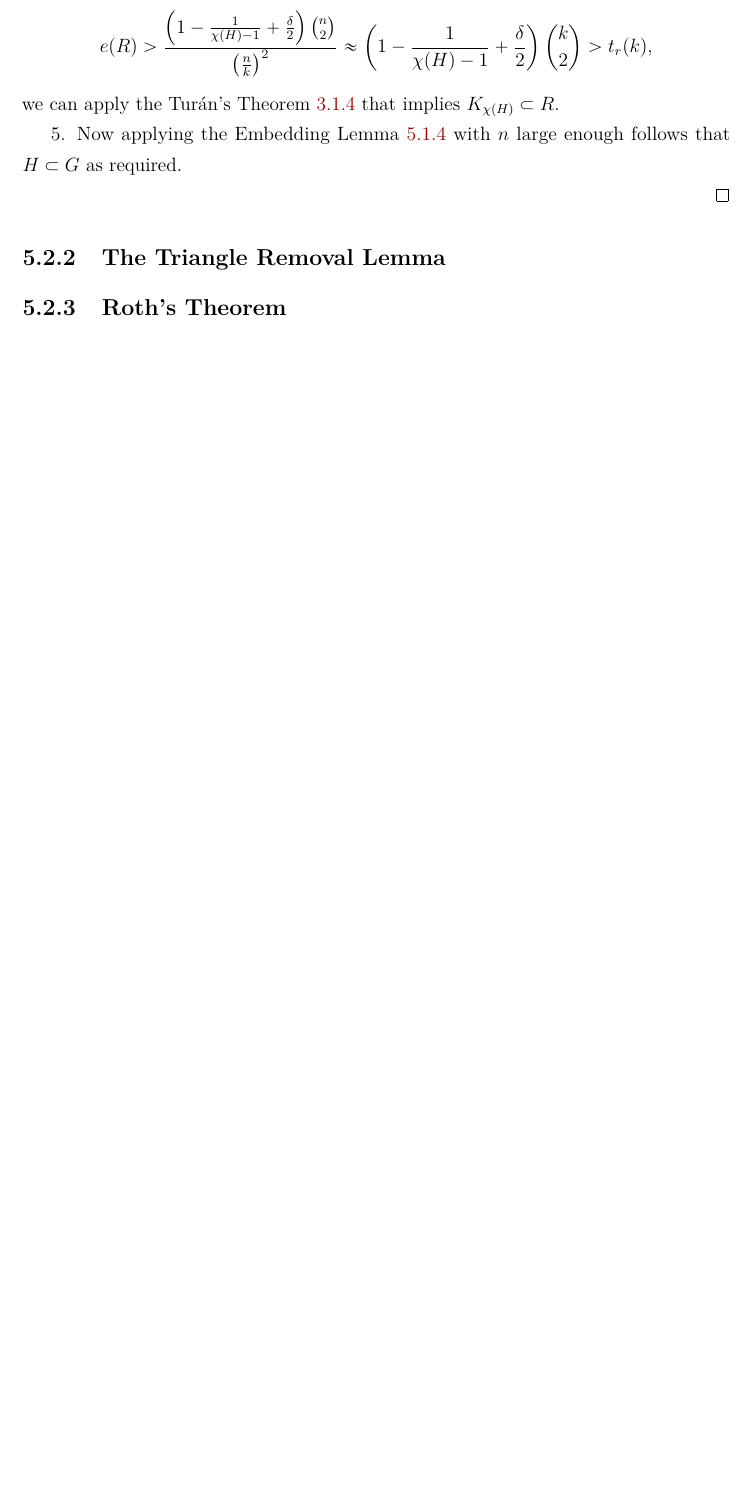
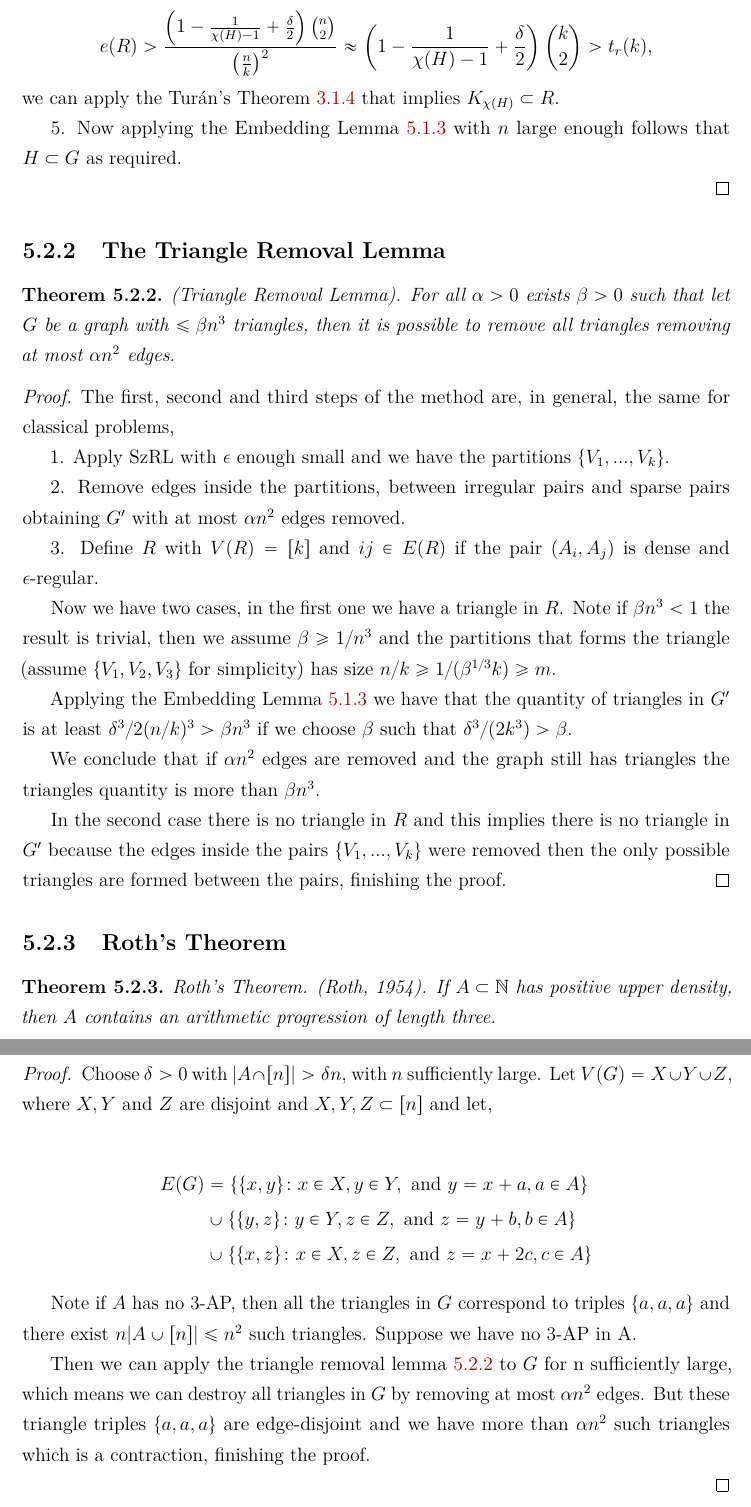
Before and after one commit to DiogoEduardo/Undergraduate-Project-in-Computer-Science, a LaTeX thesis (PGC.tex): part of page 42 of 45 before the commit and two parts of pages 42 and 43 of 47 after it, the two joined at a grey line, cut so that both start at the same text, the shorter picture padded with empty space. Compiled offline with pdfLaTeX.

Commit message:
roths theorem added to regularity chapter

```diff
--- a/PGC.tex
+++ b/PGC.tex
@@ -1127,7 +1131,49 @@ we can apply the Turán's Theorem \ref{theorem:turan1941} that implies $K_{\chi
 
 \subsection{The Triangle Removal Lemma}
 
+\begin{theorem} \label{lemma:triangleremoval}
+(Triangle Removal Lemma). For all $\alpha > 0$ exists $\beta > 0$ such that let $G$ be a graph with $\leq \beta n^3$ triangles, then it is possible to remove all triangles removing at most $\alpha n^2$ edges.
+\end{theorem}
+
+\begin{proof}
+The first, second and third steps of the method are, in general, the same for classical problems,
+
+1. Apply SzRL with $\epsilon$ enough small and we have the partitions $\{V_1, ... , V_k\}$.
+
+2. Remove edges inside the partitions, between irregular pairs and sparse pairs obtaining $G'$ with at most $\alpha n^2$ edges removed.
+
+3. Define $R$ with $V(R) = [k]$ and $ij \in E(R) $ if  the pair $(A_i, A_j)$ is dense and $\epsilon$-regular.
+
+Now we have two cases, in the first one we have a triangle in $R$. Note if $\beta n^3 < 1$ the result is trivial, then we assume $\beta \geq 1/n^3$ and the partitions that forms the triangle (assume $\{V_1, V_2, V_3\}$ for simplicity) has size $n/k \geq 1/(\beta ^{1/3} k) \geq m$.
+
+Applying the Embedding Lemma \ref{lemma:embeddinglemma} we have that the quantity of triangles in $G'$ is at least $\delta ^3 /2 (n/k)^3 > \beta n^3$ if we choose $\beta$ such that $\delta ^3 / (2k^3) > \beta$.
+
+We conclude that if $\alpha n^2$ edges are removed and the graph still has triangles the triangles quantity is more than $\beta n^3$.
+
+In the second case there is no triangle in $R$ and this implies there is no triangle in $G'$ because the edges inside the pairs $\{V_1, ... , V_k\}$ were removed then the only possible triangles are formed between the pairs, finishing the proof.
+\end{proof}
+
+
 \subsection{Roth's Theorem}
+
+\begin{theorem} Roth's Theorem.
+(Roth, 1954). If $A \subset \mathbb{N} $ has positive upper density, then $A$ contains an arithmetic progression of length three.
+\end{theorem}
+
+\begin{proof}
+Choose $\delta > 0$ with $|A \cap [n]| > \delta n$, with $n$ sufficiently large. Let $V(G) = X\cup Y \cup Z$, where $X, Y$ and $Z$ are disjoint and $X,Y,Z \subset [n]$ and let,
+
+\begin{align*}
+E(G) &= \{\{x,y\}\colon x \in X, y \in Y,\text{ and } y = x + a, a \in A\} \\
+& \cup \{\{y,z\} \colon y \in Y, z \in Z, \text{ and } z = y + b, b \in A\}\\
+& \cup \{\{x,z\} \colon x \in X, z \in Z, \text{ and } z = x +2c, c\in A\}
+\end{align*}
+
+Note if $A$ has no $3$-AP, then all the triangles in $G$ correspond to triples $\{a,a,a\}$ and there exist $n|A\cup [n]| \leq n^2$ such triangles. Suppose we have no $3$-AP in A.
+
+ Then we can apply the triangle removal lemma \ref{lemma:triangleremoval} to $G$ for n sufficiently large, which means we can destroy all triangles in $G$ by removing at most $\alpha n^2$ edges. But these triangle triples $\{a,a,a\}$ are edge-disjoint and we have more than $\alpha n^2 $ such triangles which is a contraction, finishing the proof.
+
+\end{proof}
 
 
 \chapter{Conclusion}
```
Also changed, not shown: PGC.pdf, PGC.tex (28 more changed lines), 1 other file.
